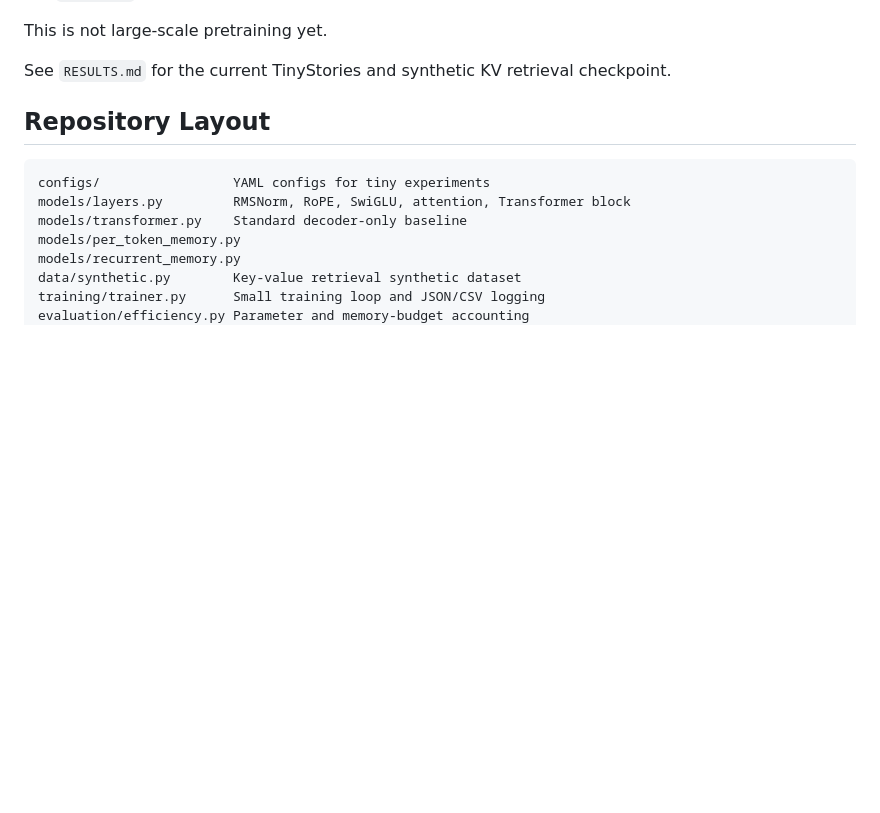
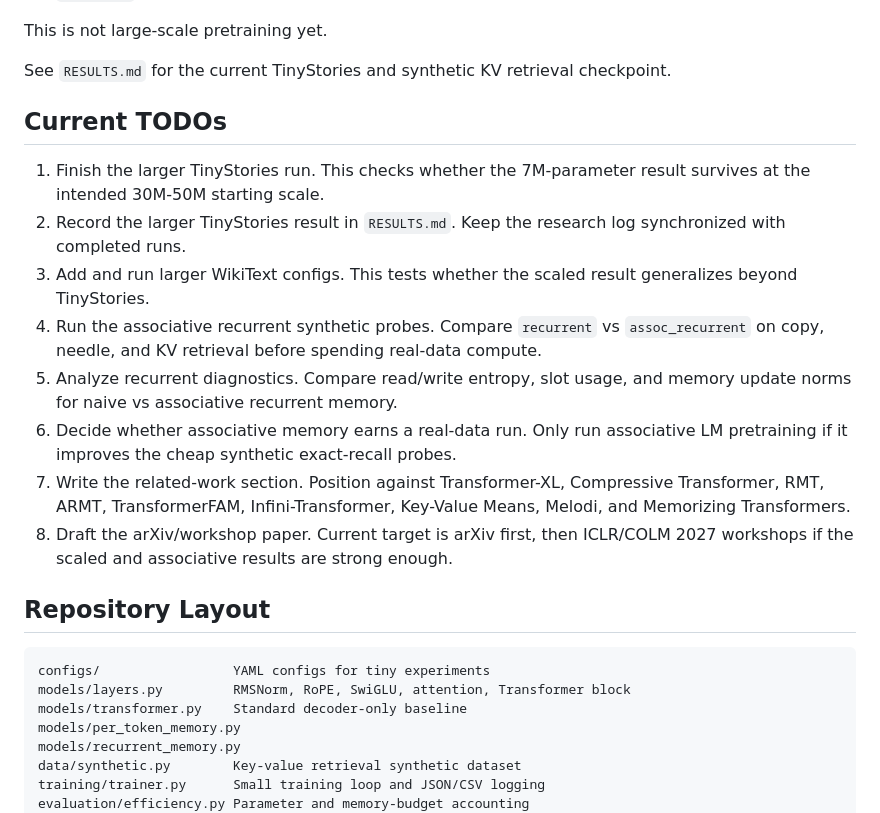
Before and after one commit to ankur219/memory-lm, a Markdown page: README.md, the part around the change. Rendered like a GitHub page; blank space fills up the shorter version.

Commit message:
Document current research TODOs

```diff
--- a/README.md
+++ b/README.md
@@ -19,6 +19,25 @@ This is not large-scale pretraining yet.
 
 See `RESULTS.md` for the current TinyStories and synthetic KV retrieval
 checkpoint.
+
+## Current TODOs
+
+1. Finish the larger TinyStories run.
+   This checks whether the 7M-parameter result survives at the intended 30M-50M starting scale.
+2. Record the larger TinyStories result in `RESULTS.md`.
+   Keep the research log synchronized with completed runs.
+3. Add and run larger WikiText configs.
+   This tests whether the scaled result generalizes beyond TinyStories.
+4. Run the associative recurrent synthetic probes.
+   Compare `recurrent` vs `assoc_recurrent` on copy, needle, and KV retrieval before spending real-data compute.
+5. Analyze recurrent diagnostics.
+   Compare read/write entropy, slot usage, and memory update norms for naive vs associative recurrent memory.
+6. Decide whether associative memory earns a real-data run.
+   Only run associative LM pretraining if it improves the cheap synthetic exact-recall probes.
+7. Write the related-work section.
+   Position against Transformer-XL, Compressive Transformer, RMT, ARMT, TransformerFAM, Infini-Transformer, Key-Value Means, Melodi, and Memorizing Transformers.
+8. Draft the arXiv/workshop paper.
+   Current target is arXiv first, then ICLR/COLM 2027 workshops if the scaled and associative results are strong enough.
 
 ## Repository Layout
 
```
